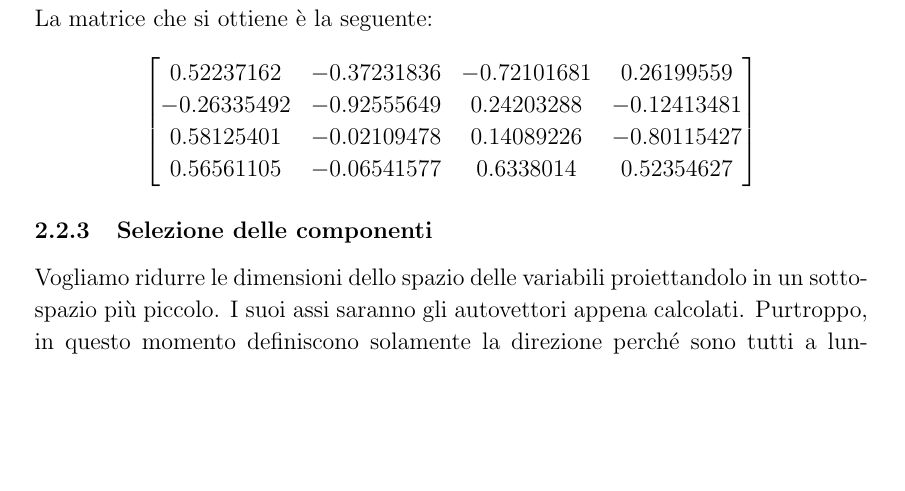
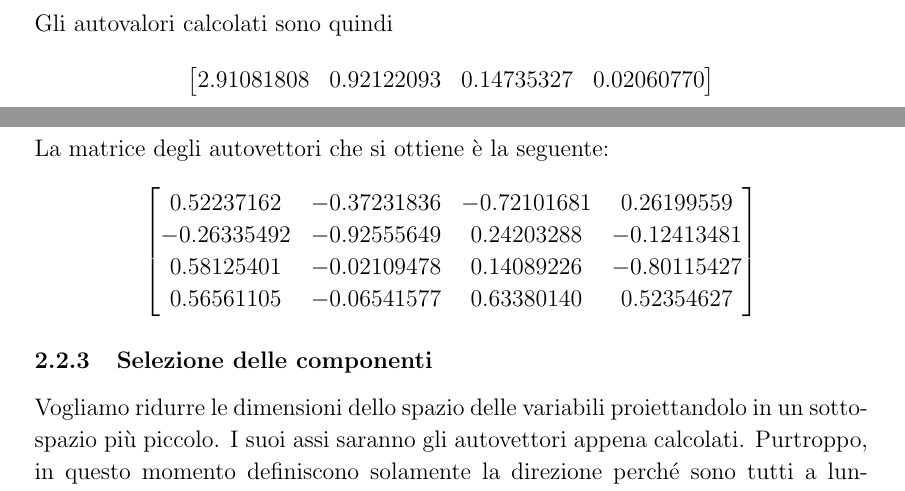
Before and after one commit to ma-buracchi/MASL-final-exam, a LaTeX document (report/essay_1.tex): part of page 10 of 21 before the commit and two parts of pages 9 and 10 of 21 after it, the two joined at a grey line, cut at the place of the change, the shorter picture padded with empty space. Compiled offline with pdfLaTeX.

Commit message:
Aggiunti autovalori

```diff
--- a/report/essay_1.tex
+++ b/report/essay_1.tex
@@ -256,12 +256,15 @@ Prof.ssa Anna \textsc{Gottard}
 			Calcoliamo gli autovettori e gli autovalori della matrice di covarianza e della matrice di correlazione. Possiamo calcolarli utilizzando la formula teorica, utilizzando una funzione di libreria oppure applicando la decomposizione a valori singolari. In ogni caso, i risultati saranno gli stessi (tranne nel caso della SVD che differisce solo per alcuni segni dato che la scomposizione è unica a meno di matrici di fase).
 			\codice{61}{64}
 			\codice{66}{94}
-			La matrice che si ottiene è la seguente:
+			Gli autovalori calcolati sono quindi $$\begin{bmatrix}
+			2.91081808 & 0.92122093 & 0.14735327 & 0.02060770\\
+			\end{bmatrix}$$
+			La matrice degli autovettori che si ottiene è la seguente:
 			$$\begin{bmatrix}
 				0.52237162 & -0.37231836 & -0.72101681 & 0.26199559\\
 				-0.26335492 & -0.92555649 & 0.24203288 & -0.12413481\\
 				0.58125401 & -0.02109478 & 0.14089226 & -0.80115427\\
-				0.56561105 & -0.06541577 & 0.6338014 & 0.52354627\\
+				0.56561105 & -0.06541577 & 0.63380140 & 0.52354627\\
 			\end{bmatrix}$$
 
 		\subsubsection{Selezione delle componenti}
```
Also changed, not shown: report/essay_1.pdf, report/img/tab.JPG.
